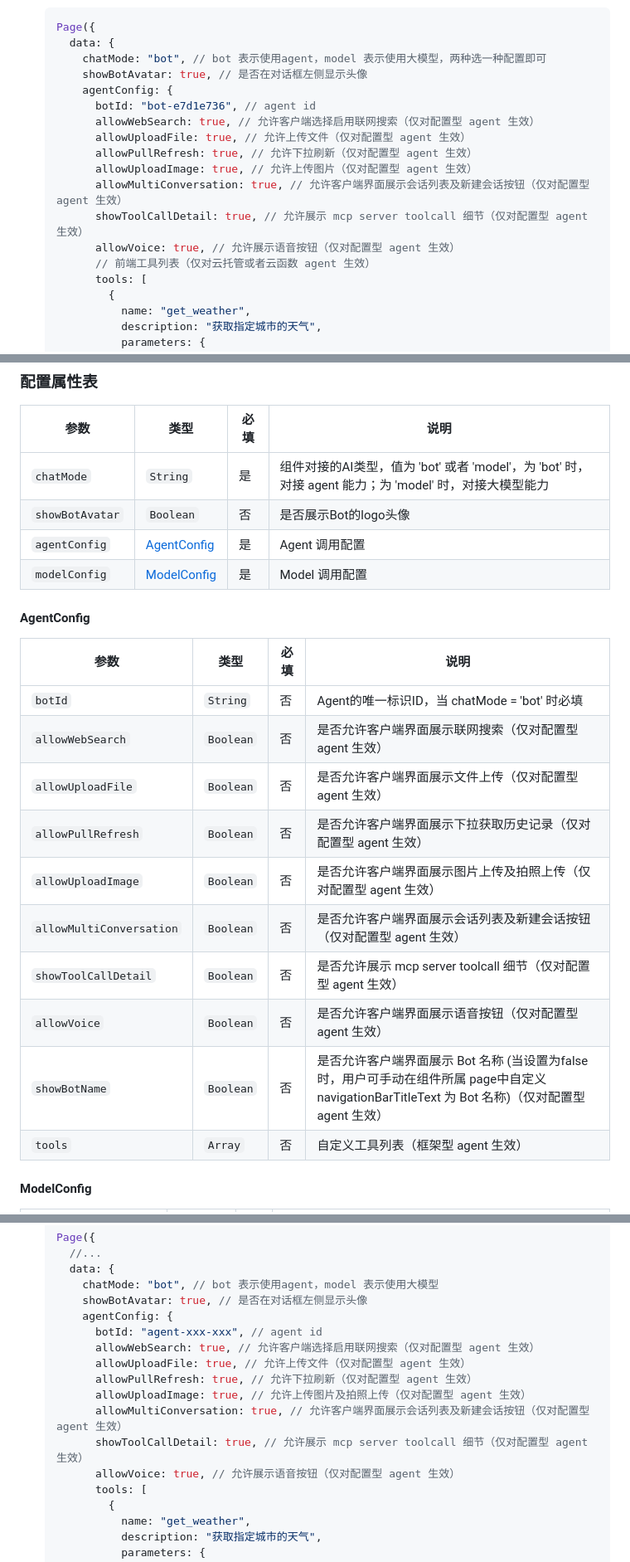
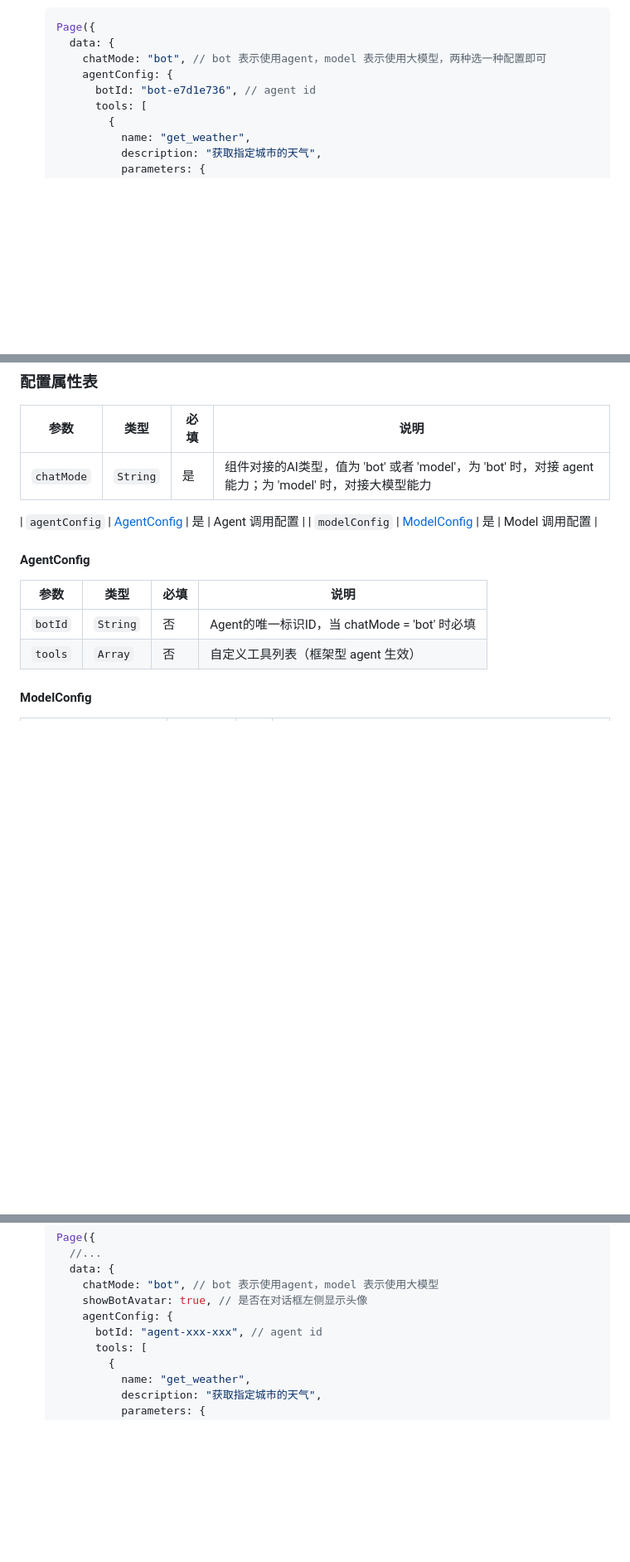
Before and after one commit to TencentCloudBase/cloudbase-agent-ui, a Markdown page: README.md, 3 parts joined by grey strips. Shown at 83% size. GitHub-like rendering; blank space fills up the shorter version.

Commit message:
chore: update config

```diff
--- a/README.md
+++ b/README.md
@@ -100,17 +100,8 @@ Agent UI 微信小程序组件依赖**微信云开发**服务，需先开通云
     Page({
       data: {
         chatMode: "bot", // bot 表示使用agent，model 表示使用大模型，两种选一种配置即可
-        showBotAvatar: true, // 是否在对话框左侧显示头像
         agentConfig: {
           botId: "bot-e7d1e736", // agent id
-          allowWebSearch: true, // 允许客户端选择启用联网搜索（仅对配置型 agent 生效）
-          allowUploadFile: true, // 允许上传文件（仅对配置型 agent 生效）
-          allowPullRefresh: true, // 允许下拉刷新（仅对配置型 agent 生效）
-          allowUploadImage: true, // 允许上传图片（仅对配置型 agent 生效）
-          allowMultiConversation: true, // 允许客户端界面展示会话列表及新建会话按钮（仅对配置型 agent 生效）
-          showToolCallDetail: true, // 允许展示 mcp server toolcall 细节（仅对配置型 agent 生效）
-          allowVoice: true, // 允许展示语音按钮（仅对配置型 agent 生效）
-          // 前端工具列表（仅对云托管或者云函数 agent 生效）
           tools: [
             {
               name: "get_weather",
@@ -183,7 +174,7 @@ Agent UI 微信小程序组件依赖**微信云开发**服务，需先开通云
 | 参数              | 类型                     | 必填 | 说明                                                                                                   |
 | ----------------- | ------------------------ | ---- | ------------------------------------------------------------------------------------------------------ |
 | `chatMode`      | `String`               | 是   | 组件对接的AI类型，值为 'bot' 或者 'model'，为 'bot' 时，对接 agent 能力；为 'model' 时，对接大模型能力 |
-| `showBotAvatar` | `Boolean`              | 否   | 是否展示Bot的logo头像                                                                                  |
+
 | `agentConfig`   | [AgentConfig](#Agentconfig) | 是   | Agent 调用配置                                                                                         |
 | `modelConfig`   | [ModelConfig](#Modelconfig) | 是   | Model 调用配置                                                                                         |
 
@@ -192,14 +183,6 @@ Agent UI 微信小程序组件依赖**微信云开发**服务，需先开通云
 | 参数                       | 类型        | 必填 | 说明                                          |
 | -------------------------- | ----------- | ---- | --------------------------------------------- |
 | `botId`                  | `String`  | 否   | Agent的唯一标识ID，当 chatMode = 'bot' 时必填 |
-| `allowWebSearch`         | `Boolean` | 否   | 是否允许客户端界面展示联网搜索（仅对配置型 agent 生效）                |
-| `allowUploadFile`        | `Boolean` | 否   | 是否允许客户端界面展示文件上传（仅对配置型 agent 生效）                |
-| `allowPullRefresh`       | `Boolean` | 否   | 是否允许客户端界面展示下拉获取历史记录（仅对配置型 agent 生效）        |
-| `allowUploadImage`       | `Boolean` | 否   | 是否允许客户端界面展示图片上传及拍照上传（仅对配置型 agent 生效）      |
-| `allowMultiConversation` | `Boolean` | 否   | 是否允许客户端界面展示会话列表及新建会话按钮（仅对配置型 agent 生效）  |
-| `showToolCallDetail`     | `Boolean` | 否   | 是否允许展示 mcp server toolcall 细节（仅对配置型 agent 生效）         |
-| `allowVoice`     | `Boolean` | 否   | 是否允许客户端界面展示语音按钮（仅对配置型 agent 生效）         |
-| `showBotName`     | `Boolean` | 否   | 是否允许客户端界面展示 Bot 名称 (当设置为false时，用户可手动在组件所属 page中自定义 navigationBarTitleText 为 Bot 名称)（仅对配置型 agent 生效）         |
 | `tools`     | `Array` | 否   | 自定义工具列表（框架型 agent 生效）         |
 
 #### ModelConfig
@@ -309,13 +292,6 @@ Agent UI 微信小程序组件依赖**微信云开发**服务，需先开通云
         showBotAvatar: true, // 是否在对话框左侧显示头像
         agentConfig: {
           botId: "agent-xxx-xxx", // agent id
-          allowWebSearch: true, // 允许客户端选择启用联网搜索（仅对配置型 agent 生效）
-          allowUploadFile: true, // 允许上传文件（仅对配置型 agent 生效）
-          allowPullRefresh: true, // 允许下拉刷新（仅对配置型 agent 生效）
-          allowUploadImage: true, // 允许上传图片及拍照上传（仅对配置型 agent 生效）
-          allowMultiConversation: true, // 允许客户端界面展示会话列表及新建会话按钮（仅对配置型 agent 生效）
-          showToolCallDetail: true, // 允许展示 mcp server toolcall 细节（仅对配置型 agent 生效）
-          allowVoice: true, // 允许展示语音按钮（仅对配置型 agent 生效）
           tools: [
             {
               name: "get_weather",
```
